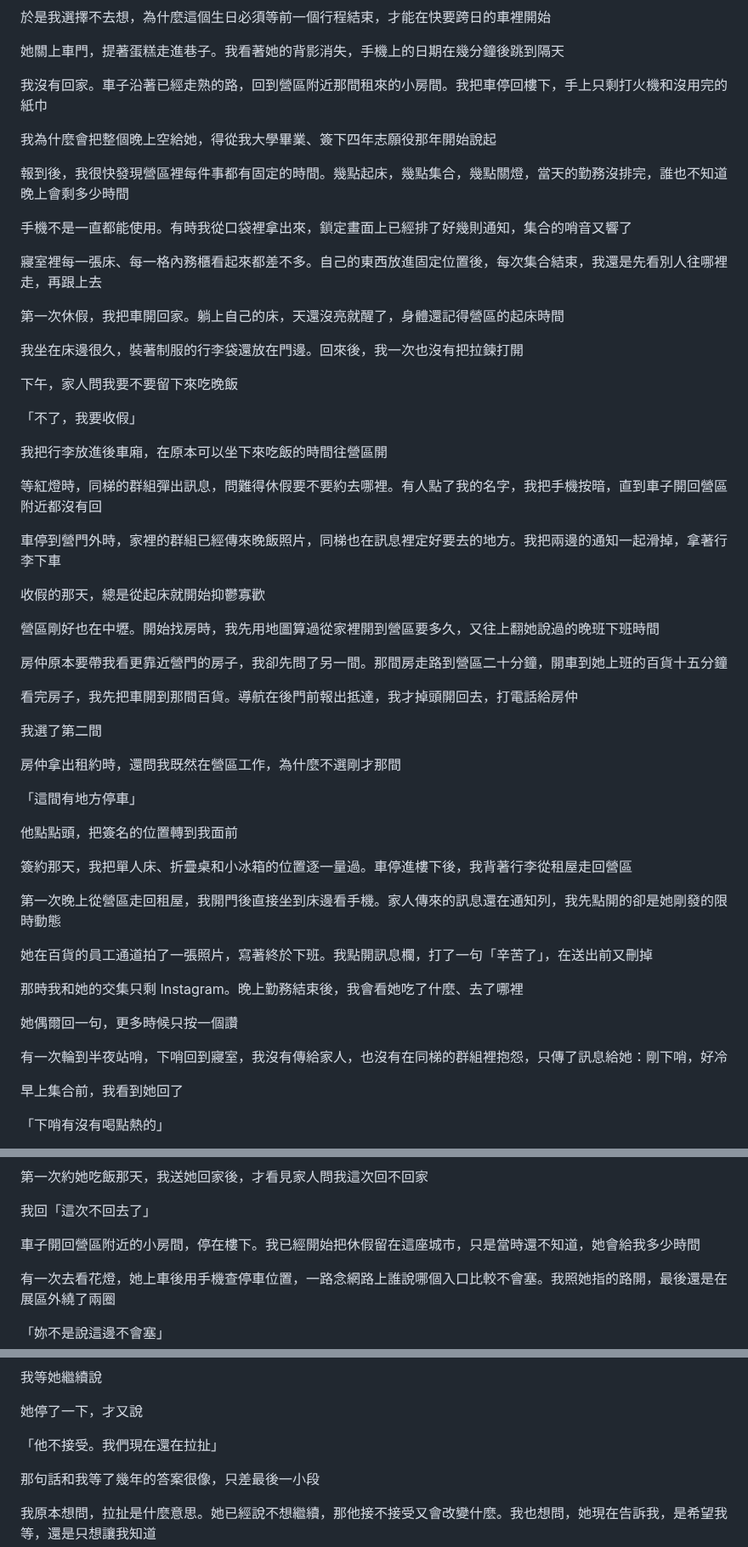
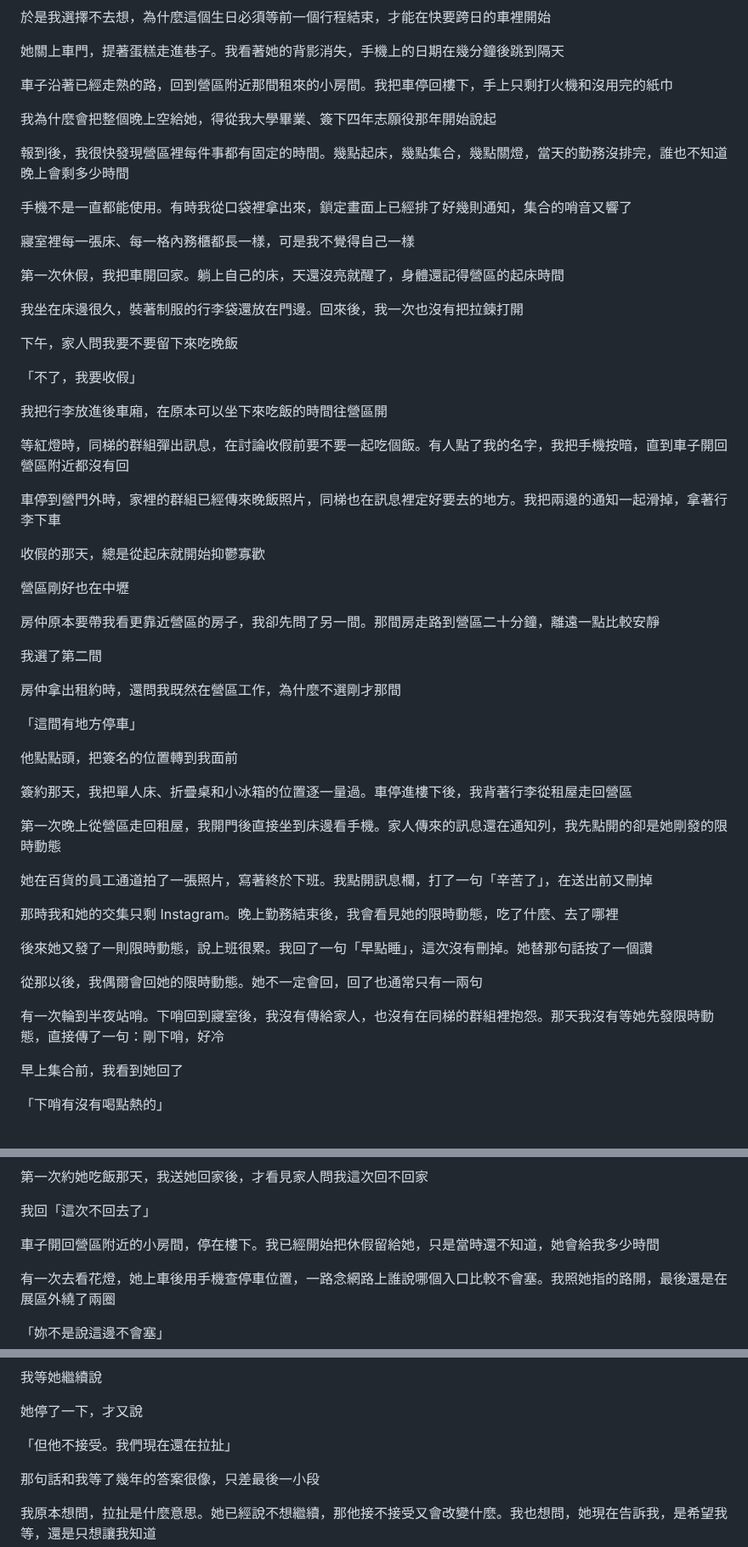
Before and after one commit to Rayyyyyyyyyyyyyyyyyyyy/book-reader, a Markdown page: book-reader/book-v2/05-第二順位.md, 3 parts joined by grey strips. Shown at 85% size. Rendered like a GitHub page.

```diff
--- a/book-reader/book-v2/05-第二順位.md
+++ b/book-reader/book-v2/05-第二順位.md
@@ -138,7 +140,7 @@
 
 她關上車門，提著蛋糕走進巷子。我看著她的背影消失，手機上的日期在幾分鐘後跳到隔天
 
-我沒有回家。車子沿著已經走熟的路，回到營區附近那間租來的小房間。我把車停回樓下，手上只剩打火機和沒用完的紙巾
+車子沿著已經走熟的路，回到營區附近那間租來的小房間。我把車停回樓下，手上只剩打火機和沒用完的紙巾
 
 我為什麼會把整個晚上空給她，得從我大學畢業、簽下四年志願役那年開始說起
 
@@ -146,7 +148,7 @@
 
 手機不是一直都能使用。有時我從口袋裡拿出來，鎖定畫面上已經排了好幾則通知，集合的哨音又響了
 
-寢室裡每一張床、每一格內務櫃看起來都差不多。自己的東西放進固定位置後，每次集合結束，我還是先看別人往哪裡走，再跟上去
+寢室裡每一張床、每一格內務櫃都長一樣，可是我不覺得自己一樣
 
 第一次休假，我把車開回家。躺上自己的床，天還沒亮就醒了，身體還記得營區的起床時間
 
@@ -158,17 +160,15 @@
 
 我把行李放進後車廂，在原本可以坐下來吃飯的時間往營區開
 
-等紅燈時，同梯的群組彈出訊息，問難得休假要不要約去哪裡。有人點了我的名字，我把手機按暗，直到車子開回營區附近都沒有回
+等紅燈時，同梯的群組彈出訊息，在討論收假前要不要一起吃個飯。有人點了我的名字，我把手機按暗，直到車子開回營區附近都沒有回
 
 車停到營門外時，家裡的群組已經傳來晚飯照片，同梯也在訊息裡定好要去的地方。我把兩邊的通知一起滑掉，拿著行李下車
 
 收假的那天，總是從起床就開始抑鬱寡歡
 
-營區剛好也在中壢。開始找房時，我先用地圖算過從家裡開到營區要多久，又往上翻她說過的晚班下班時間
+營區剛好也在中壢
 
-房仲原本要帶我看更靠近營門的房子，我卻先問了另一間。那間房走路到營區二十分鐘，開車到她上班的百貨十五分鐘
-
-看完房子，我先把車開到那間百貨。導航在後門前報出抵達，我才掉頭開回去，打電話給房仲
+房仲原本要帶我看更靠近營區的房子，我卻先問了另一間。那間房走路到營區二十分鐘，離遠一點比較安靜
 
 我選了第二間
 
@@ -184,11 +184,13 @@
 
 她在百貨的員工通道拍了一張照片，寫著終於下班。我點開訊息欄，打了一句「辛苦了」，在送出前又刪掉
 
-那時我和她的交集只剩 Instagram。晚上勤務結束後，我會看她吃了什麼、去了哪裡
+那時我和她的交集只剩 Instagram。晚上勤務結束後，我會看見她的限時動態，吃了什麼、去了哪裡
 
-她偶爾回一句，更多時候只按一個讚
+後來她又發了一則限時動態，說上班很累。我回了一句「早點睡」，這次沒有刪掉。她替那句話按了一個讚
 
-有一次輪到半夜站哨，下哨回到寢室，我沒有傳給家人，也沒有在同梯的群組裡抱怨，只傳了訊息給她：剛下哨，好冷
+從那以後，我偶爾會回她的限時動態。她不一定會回，回了也通常只有一兩句
+
+有一次輪到半夜站哨。下哨回到寢室後，我沒有傳給家人，也沒有在同梯的群組裡抱怨。那天我沒有等她先發限時動態，直接傳了一句：剛下哨，好冷
 
 早上集合前，我看到她回了
 
@@ -278,7 +278,7 @@
 
 我回「這次不回去了」
 
-車子開回營區附近的小房間，停在樓下。我已經開始把休假留在這座城市，只是當時還不知道，她會給我多少時間
+車子開回營區附近的小房間，停在樓下。我已經開始把休假留給她，只是當時還不知道，她會給我多少時間
 
 有一次去看花燈，她上車後用手機查停車位置，一路念網路上誰說哪個入口比較不會塞。我照她指的路開，最後還是在展區外繞了兩圈
 
@@ -444,7 +442,7 @@
 
 她停了一下，才又說
 
-「他不接受。我們現在還在拉扯」
+「但他不接受。我們現在還在拉扯」
 
 那句話和我等了幾年的答案很像，只差最後一小段
 
```
Also changed, not shown: other parts of book-reader/book-v2/05-第二順位.md (+23 -25 lines).
